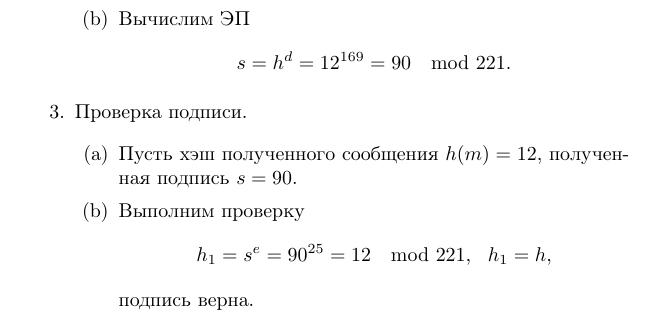
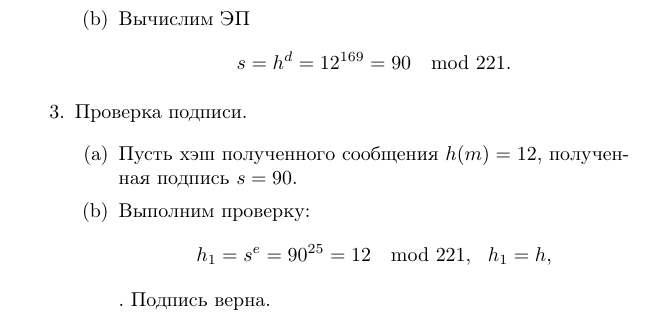
Before and after one commit to vlsergey/infosec, a LaTeX book (Information Security.tex, which reads rsa.tex): part of page 121 of 317, cut so that both start at the same text. Compiled offline with pdfLaTeX.

Commit message:
Update rsa.tex

```diff
--- a/rsa.tex
+++ b/rsa.tex
@@ -159,9 +159,9 @@
     \item Проверка подписи.
         \begin{enumerate}
             \item Пусть хэш полученного сообщения $h(m) = 12$, полученная подпись $s = 90$.
-            \item Выполним проверку
-                \[ h_1 = s^e = 90^{25} = 12 \mod 221, ~~ h_1 = h, \]
-                подпись верна.
+            \item Выполним проверку:
+                \[ h_1 = s^e = 90^{25} = 12 \mod 221, ~~ h_1 = h, \].
+                Подпись верна.
         \end{enumerate}
 \end{enumerate}
 
```
